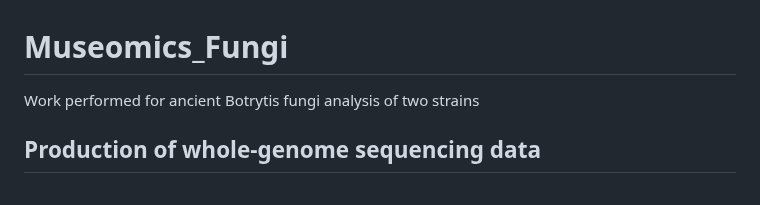
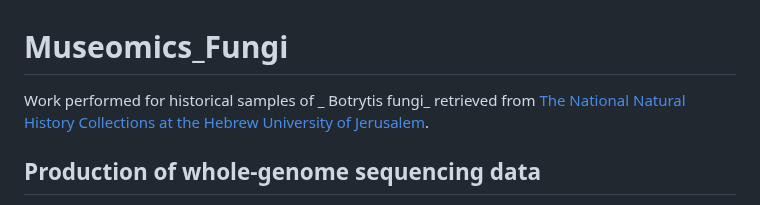
Before and after one commit to KseniaJuravel/Museomics_Fungi, a Markdown page: README.md, the part around the change. Drawn GitHub-style.

```diff
--- a/README.md
+++ b/README.md
@@ -1,5 +1,5 @@
 # Museomics_Fungi
-Work performed for ancient Botrytis fungi analysis of two strains
+Work performed for historical samples of _ Botrytis fungi_ retrieved from [The National Natural History Collections at the Hebrew University of Jerusalem](https://en-nnhc.huji.ac.il/).
 
 ## Production of whole-genome sequencing data
 
```
